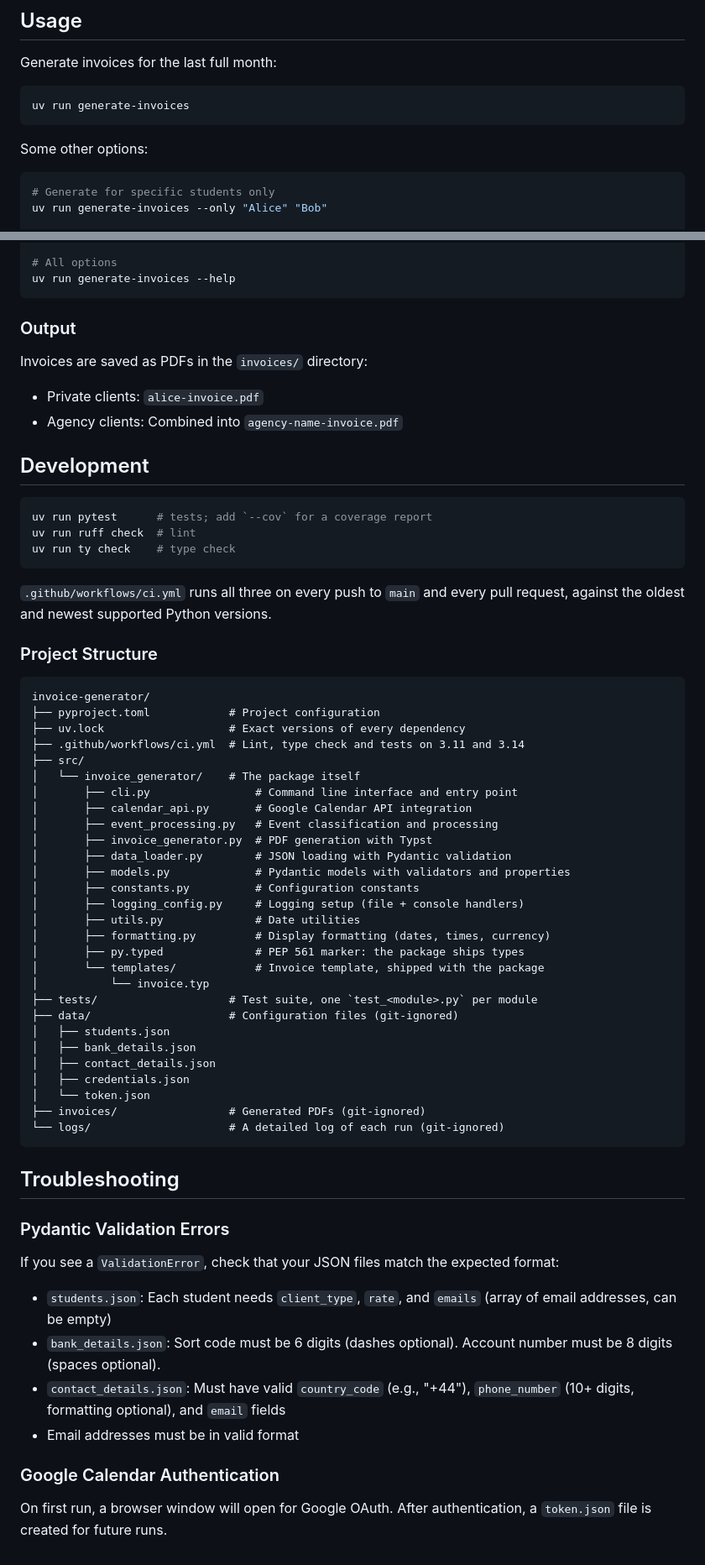
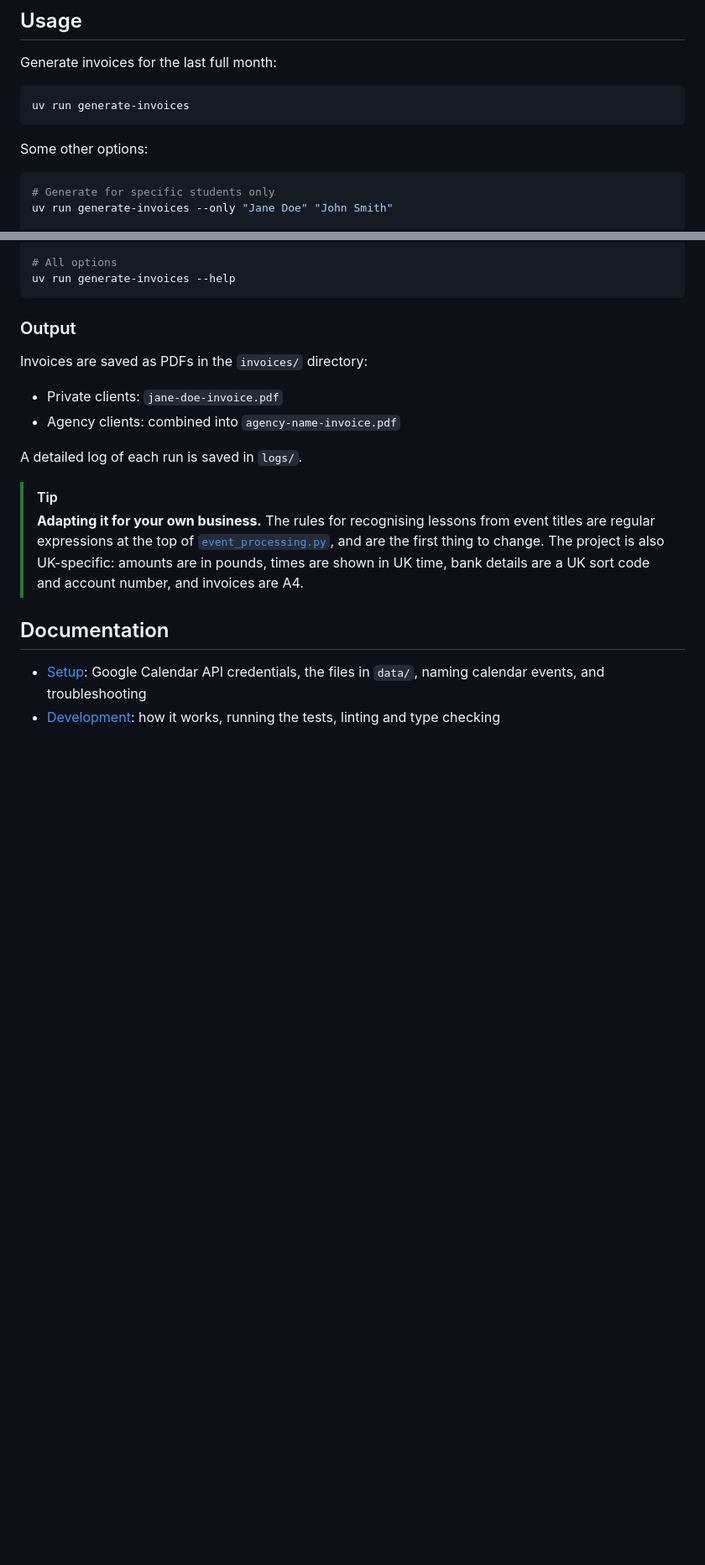
Before and after one commit to baiway/invoice-generator, a Markdown page: README.md, 2 parts joined by grey strips. Shown at 84% size. Drawn GitHub-style; blank space fills up the shorter version.

````diff
--- a/README.md
+++ b/README.md
@@ -86,6 +31,6 @@ uv run generate-invoices
 Some other options:
 ```shell
 # Generate for specific students only
-uv run generate-invoices --only "Alice" "Bob"
+uv run generate-invoices --only "Jane Doe" "John Smith"
 
 # Custom date range
@@ -98,62 +43,15 @@ uv run generate-invoices --help
 ### Output
 
 Invoices are saved as PDFs in the `invoices/` directory:
-- Private clients: `alice-invoice.pdf`
-- Agency clients: Combined into `agency-name-invoice.pdf`
+- Private clients: `jane-doe-invoice.pdf`
+- Agency clients: combined into `agency-name-invoice.pdf`
 
-## Development
+A detailed log of each run is saved in `logs/`.
 
-```shell
-uv run pytest      # tests; add `--cov` for a coverage report
-uv run ruff check  # lint
-uv run ty check    # type check
-```
+> [!TIP]
+> **Adapting it for your own business.** The rules for recognising lessons from event titles are regular expressions at the top of [`event_processing.py`](src/invoice_generator/event_processing.py), and are the first thing to change. The project is also UK-specific: amounts are in pounds, times are shown in UK time, bank details are a UK sort code and account number, and invoices are A4.
 
-`.github/workflows/ci.yml` runs all three on every push to `main` and every pull request, against the oldest and newest supported Python versions.
+## Documentation
 
-### Project Structure
-
-```
-invoice-generator/
-├── pyproject.toml            # Project configuration
-├── uv.lock                   # Exact versions of every dependency
-├── .github/workflows/ci.yml  # Lint, type check and tests on 3.11 and 3.14
-├── src/
-│   └── invoice_generator/    # The package itself
-│       ├── cli.py                # Command line interface and entry point
-│       ├── calendar_api.py       # Google Calendar API integration
-│       ├── event_processing.py   # Event classification and processing
-│       ├── invoice_generator.py  # PDF generation with Typst
-│       ├── data_loader.py        # JSON loading with Pydantic validation
-│       ├── models.py             # Pydantic models with validators and properties
-│       ├── constants.py          # Configuration constants
-│       ├── logging_config.py     # Logging setup (file + console handlers)
-│       ├── utils.py              # Date utilities
-│       ├── formatting.py         # Display formatting (dates, times, currency)
-│       ├── py.typed              # PEP 561 marker: the package ships types
-│       └── templates/            # Invoice template, shipped with the package
-│           └── invoice.typ
-├── tests/                    # Test suite, one `test_<module>.py` per module
-├── data/                     # Configuration files (git-ignored)
-│   ├── students.json
-│   ├── bank_details.json
-│   ├── contact_details.json
-│   ├── credentials.json
-│   └── token.json
-├── invoices/                 # Generated PDFs (git-ignored)
-└── logs/                     # A detailed log of each run (git-ignored)
-```
-
-## Troubleshooting
-
-### Pydantic Validation Errors
-
-If you see a `ValidationError`, check that your JSON files match the expected format:
-- `students.json`: Each student needs `client_type`, `rate`, and `emails` (array of email addresses, can be empty)
-- `bank_details.json`: Sort code must be 6 digits (dashes optional). Account number must be 8 digits (spaces optional).
-- `contact_details.json`: Must have valid `country_code` (e.g., "+44"), `phone_number` (10+ digits, formatting optional), and `email` fields
-- Email addresses must be in valid format
-
-### Google Calendar Authentication
-
-On first run, a browser window will open for Google OAuth. After authentication, a `token.json` file is created for future runs.
+- [Setup](docs/SETUP.md): Google Calendar API credentials, the files in `data/`, naming calendar events, and troubleshooting
+- [Development](docs/DEVELOPMENT.md): how it works, running the tests, linting and type checking
````
Also changed, not shown: other parts of README.md (+12 -67 lines), docs/DEVELOPMENT.md (added, +74 -0 lines), docs/SETUP.md (added, +128 -0 lines), docs/images/invoice-example.png (added).
